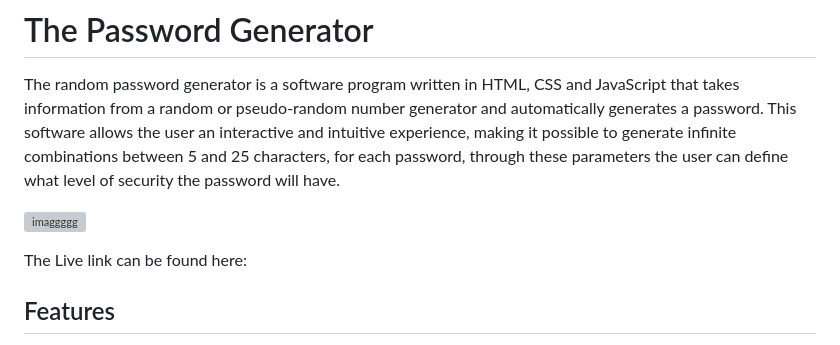
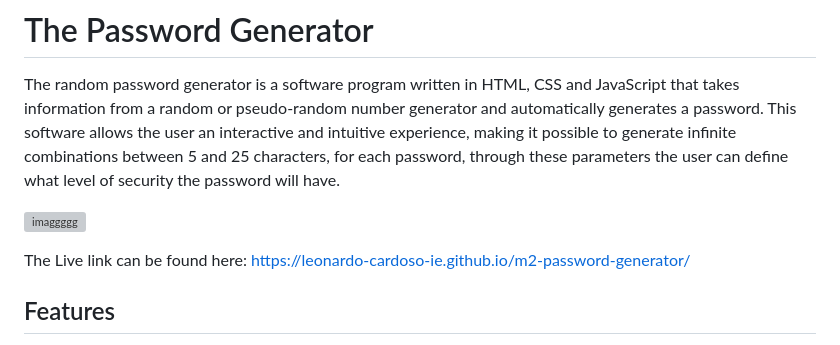
Before and after one commit to Leonardo-Cardoso-ie/m2-password-generator, a Markdown page: README.md, the part around the change. Drawn GitHub-style; grey boxes are pictures that could not be loaded.

Commit message:
Update README.md
Add live link

```diff
--- a/README.md
+++ b/README.md
@@ -5,7 +5,7 @@ The random password generator is a software program written in HTML, CSS and Jav
 
 ![imaggggg](https://user-images.githubusercontent.com/96269648/187073219-7d194f46-ad65-4879-9104-a1c6f1fba925.png)
 
-The Live link can be found here:
+The Live link can be found here:  https://leonardo-cardoso-ie.github.io/m2-password-generator/
 
 
 
```
